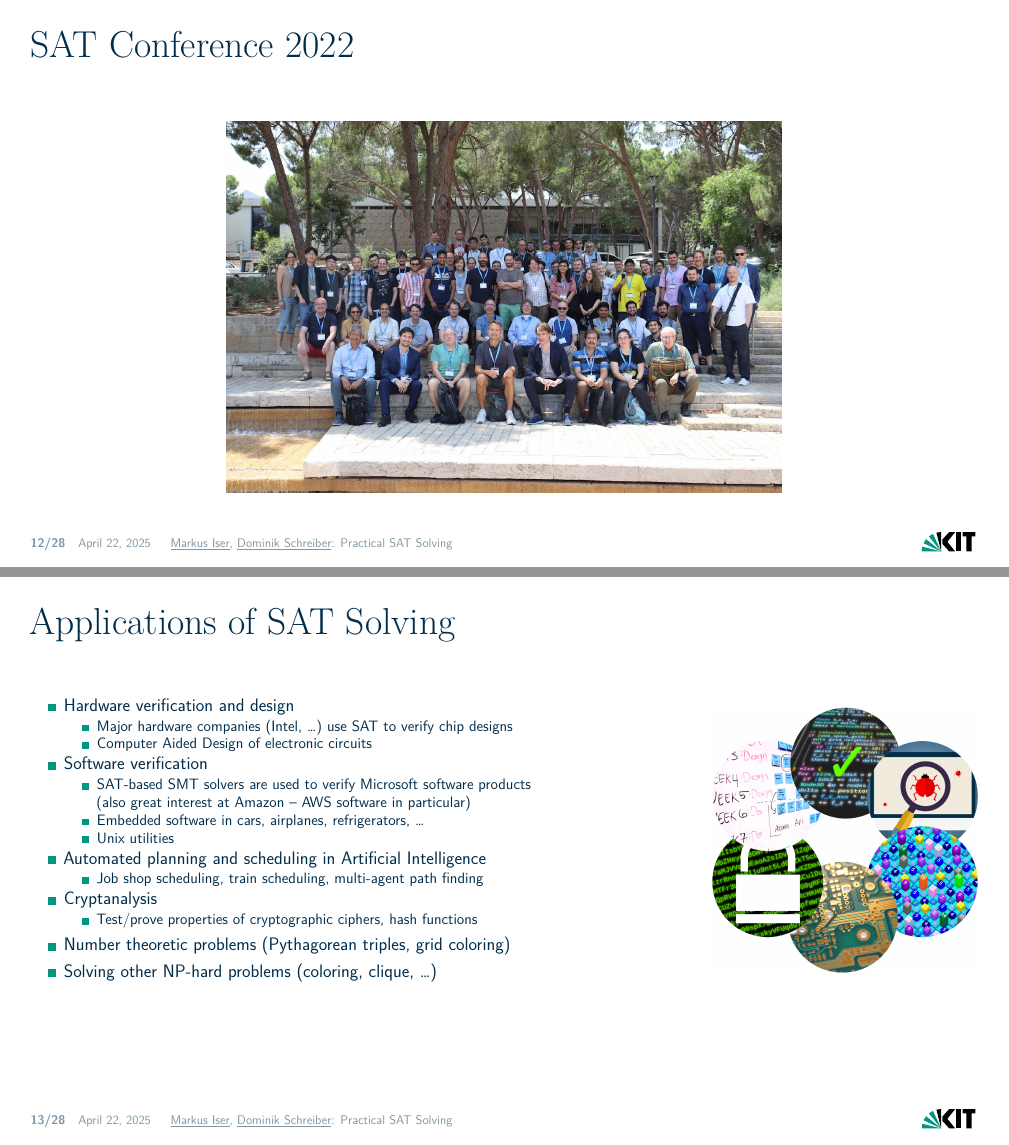
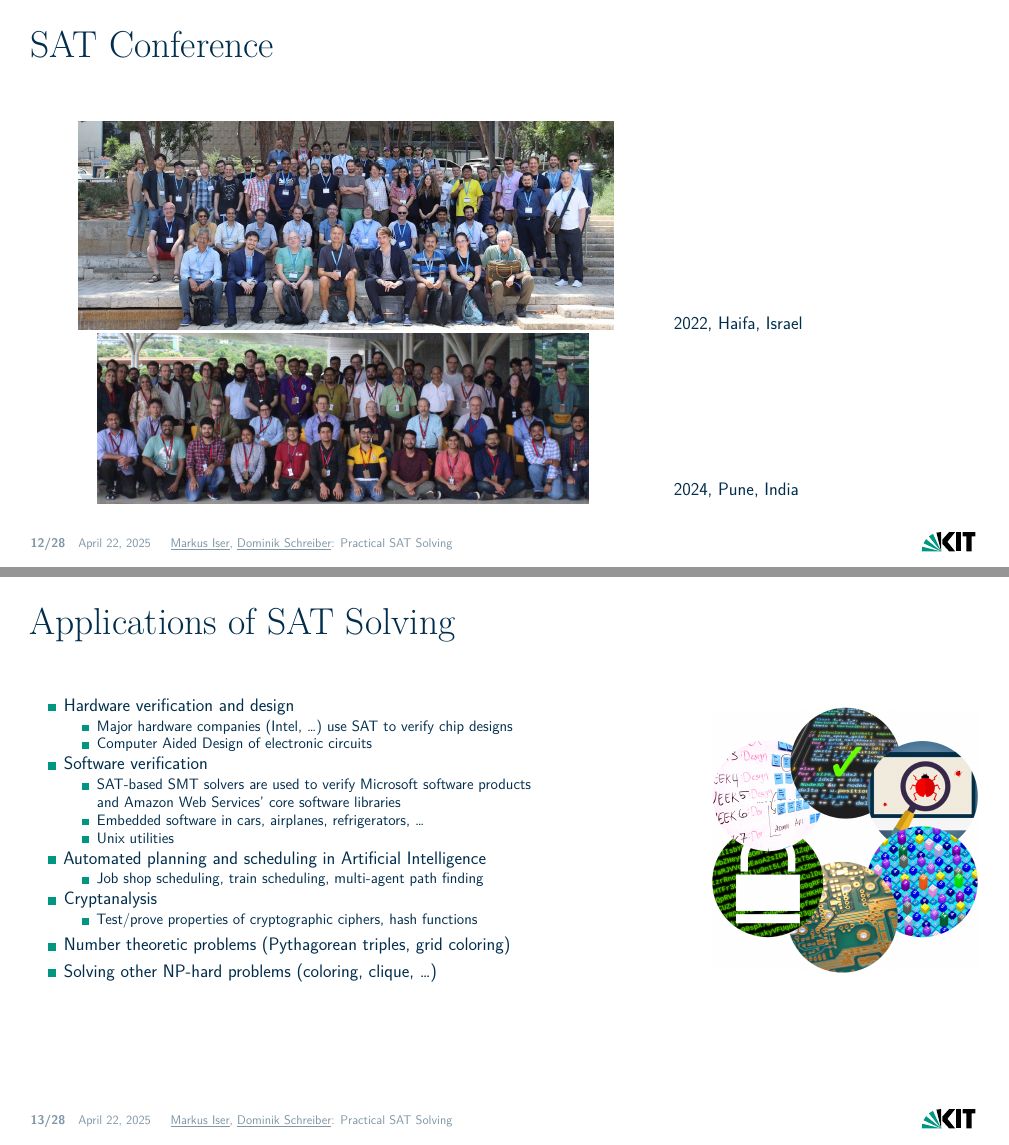
Before and after one commit to satlecture/kit2025, LaTeX slides (slides/l01-introduction.tex): pages 20 and 21 of 56, joined at a grey line. Compiled offline with XeLaTeX.

Commit message:
Update of SAT conference pictures, applications

```diff
--- a/slides/l01-introduction.tex
+++ b/slides/l01-introduction.tex
@@ -237,9 +237,20 @@ Try it yourself: \url{http://www.cs.utexas.edu/~marijn/game/}
 \end{block}
 \end{frame}
 
-\begin{frame}{SAT Conference 2022}
-	\centering
-	\includegraphics[height=.75\textheight]{figures/l01/SAT2022-grouppicture.jpg}
+\begin{frame}{SAT Conference}
+	\begin{columns}
+		\column{\kitfourcolumns}
+		\centering
+		\vspace*{-4mm}
+		\includegraphics[width=18cm,trim=0 0.4cm 0 0.8cm,clip]{figures/l01/SAT2022-grouppicture-cropped.jpg}%
+		\\[0.5cm]%
+		\includegraphics[width=16.5cm]{figures/l01/SAT2024pune.jpg}%
+		\column{\kittwocolumns}
+		2022, Haifa, Israel
+		\\[4.8cm]
+		2024, Pune, India
+	\end{columns}
+	\centering%
 \end{frame}
 
 
@@ -254,7 +265,7 @@ Try it yourself: \url{http://www.cs.utexas.edu/~marijn/game/}
 		\item Software verification
 		\begin{itemize}
 			\item SAT-based SMT solvers are used to verify Microsoft software products\\
-			(also great interest at Amazon -- AWS software in particular)
+			and Amazon Web Services' core software libraries
 			\item Embedded software in cars, airplanes, refrigerators,~\dots
 			\item Unix utilities
 		\end{itemize}
```
Also changed, not shown: 1 other file.
